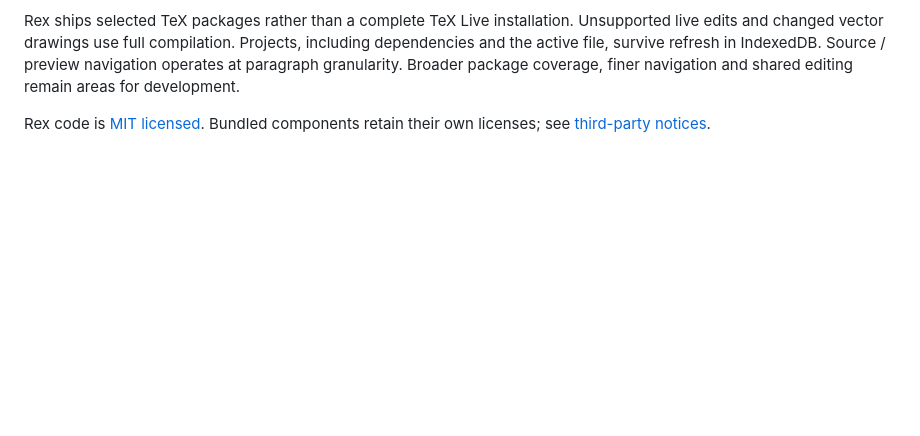
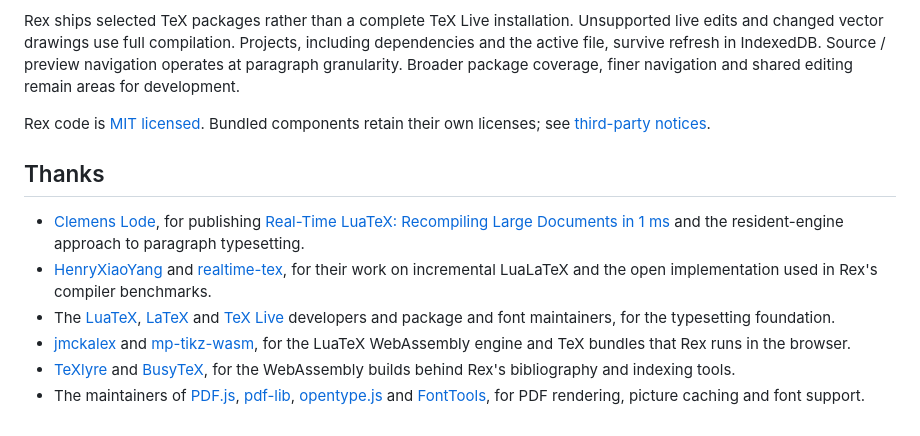
Before and after one commit to ufoym/rex, a Markdown page: README.md, the part around the change. GitHub-like rendering; blank space fills up the shorter version.

Commit message:
docs: acknowledge research and open-source dependencies in README

```diff
--- a/README.md
+++ b/README.md
@@ -64,3 +64,12 @@ Read the [user guide](docs/guide.md), [project structure](docs/architecture.md),
 Rex ships selected TeX packages rather than a complete TeX Live installation. Unsupported live edits and changed vector drawings use full compilation. Projects, including dependencies and the active file, survive refresh in IndexedDB. Source / preview navigation operates at paragraph granularity. Broader package coverage, finer navigation and shared editing remain areas for development.
 
 Rex code is [MIT licensed](LICENSE). Bundled components retain their own licenses; see [third-party notices](THIRD_PARTY.md).
+
+## Thanks
+
+- [Clemens Lode](https://github.com/ClemensLode), for publishing [Real-Time LuaTeX: Recompiling Large Documents in 1 ms](https://www.tug.org/tug2026/preprints/lode-realtime.pdf) and the resident-engine approach to paragraph typesetting.
+- [HenryXiaoYang](https://github.com/HenryXiaoYang) and [realtime-tex](https://github.com/HenryXiaoYang/realtime-tex), for their work on incremental LuaLaTeX and the open implementation used in Rex's compiler benchmarks.
+- The [LuaTeX](https://www.luatex.org/), [LaTeX](https://www.latex-project.org/) and [TeX Live](https://www.tug.org/texlive/) developers and package and font maintainers, for the typesetting foundation.
+- [jmckalex](https://github.com/jmckalex) and [mp-tikz-wasm](https://github.com/jmckalex/mp-tikz-wasm), for the LuaTeX WebAssembly engine and TeX bundles that Rex runs in the browser.
+- [TeXlyre](https://github.com/TeXlyre/texlyre-busytex-build) and [BusyTeX](https://github.com/busytex/busytex), for the WebAssembly builds behind Rex's bibliography and indexing tools.
+- The maintainers of [PDF.js](https://github.com/mozilla/pdf.js), [pdf-lib](https://github.com/Hopding/pdf-lib), [opentype.js](https://github.com/opentypejs/opentype.js) and [FontTools](https://github.com/fonttools/fonttools), for PDF rendering, picture caching and font support.
```
